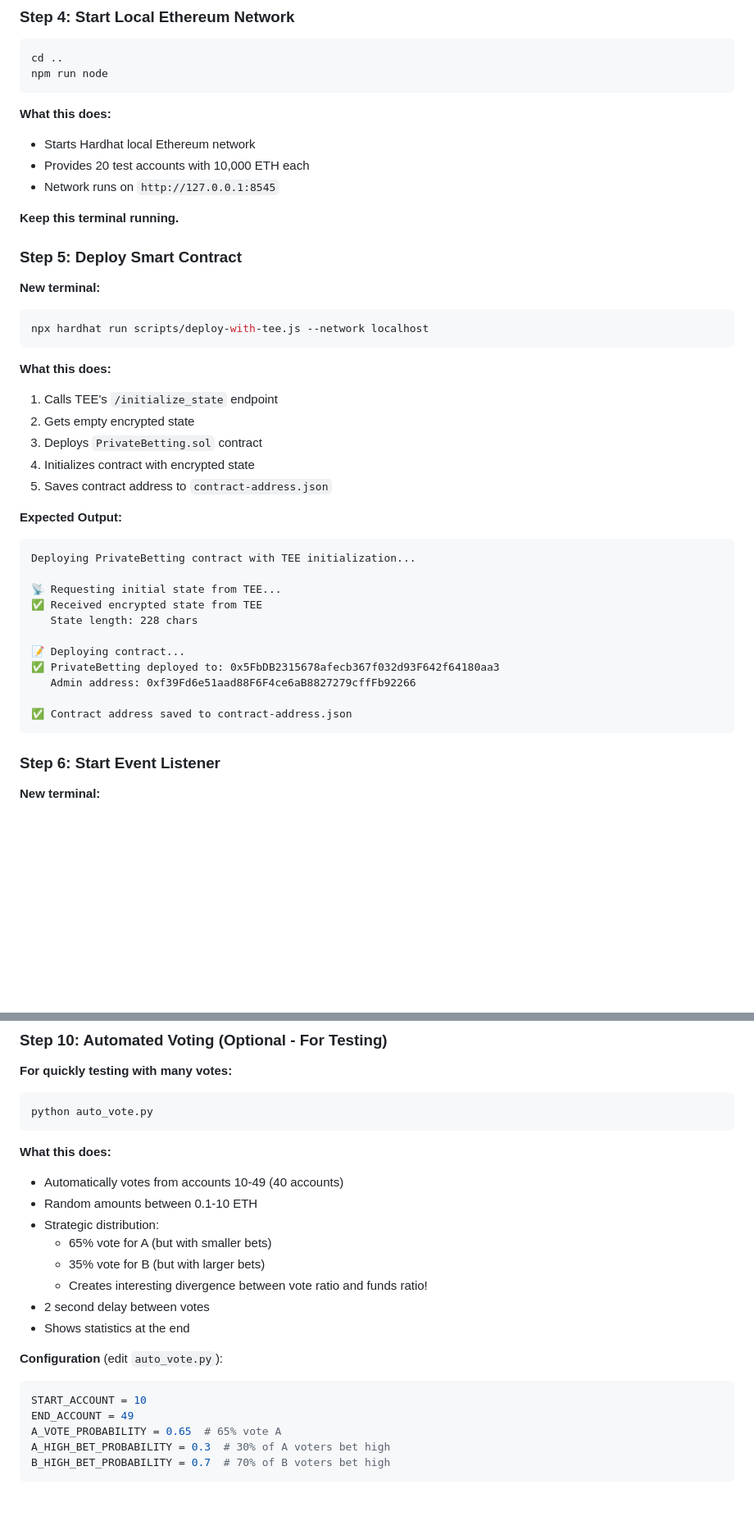
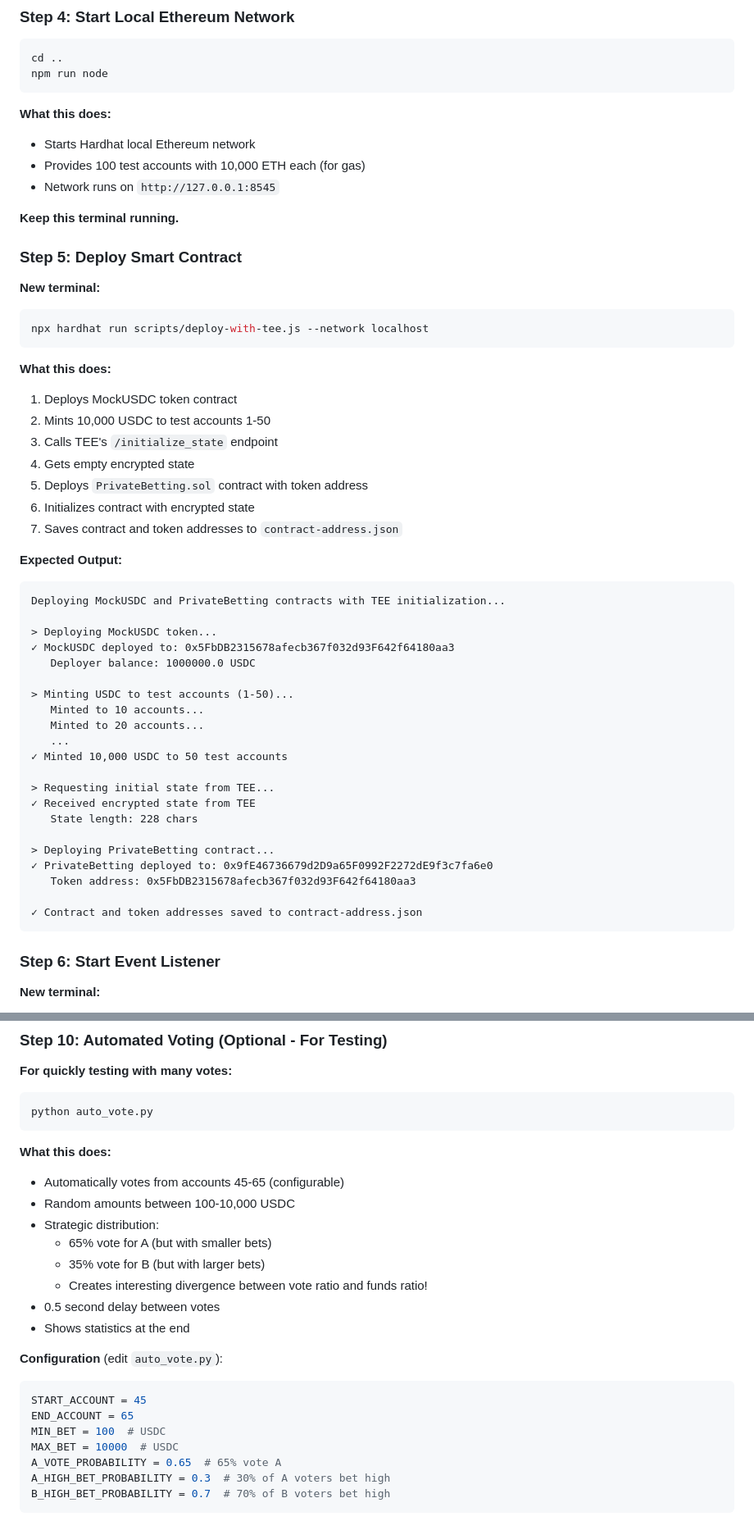
Before and after one commit to k3rn3lpanicc/ccc-demo, a Markdown page: README.md, 2 parts joined by grey strips. Shown: that part at 82% size. GitHub-like rendering; blank space fills up the shorter version.

````diff
--- a/README.md
+++ b/README.md
@@ -228,7 +229,7 @@ npm run node
 **What this does:**
 
 - Starts Hardhat local Ethereum network
-- Provides 20 test accounts with 10,000 ETH each
+- Provides 100 test accounts with 10,000 ETH each (for gas)
 - Network runs on `http://127.0.0.1:8545`
 
 **Keep this terminal running.**
@@ -243,26 +244,38 @@ npx hardhat run scripts/deploy-with-tee.js --network localhost
 
 **What this does:**
 
-1. Calls TEE's `/initialize_state` endpoint
-2. Gets empty encrypted state
-3. Deploys `PrivateBetting.sol` contract
-4. Initializes contract with encrypted state
-5. Saves contract address to `contract-address.json`
+1. Deploys MockUSDC token contract
+2. Mints 10,000 USDC to test accounts 1-50
+3. Calls TEE's `/initialize_state` endpoint
+4. Gets empty encrypted state
+5. Deploys `PrivateBetting.sol` contract with token address
+6. Initializes contract with encrypted state
+7. Saves contract and token addresses to `contract-address.json`
 
 **Expected Output:**
 
 ```
-Deploying PrivateBetting contract with TEE initialization...
+Deploying MockUSDC and PrivateBetting contracts with TEE initialization...
 
-📡 Requesting initial state from TEE...
-✅ Received encrypted state from TEE
+> Deploying MockUSDC token...
+✓ MockUSDC deployed to: 0x5FbDB2315678afecb367f032d93F642f64180aa3
+   Deployer balance: 1000000.0 USDC
+
+> Minting USDC to test accounts (1-50)...
+   Minted to 10 accounts...
+   Minted to 20 accounts...
+   ...
+✓ Minted 10,000 USDC to 50 test accounts
+
+> Requesting initial state from TEE...
+✓ Received encrypted state from TEE
    State length: 228 chars
 
-📝 Deploying contract...
-✅ PrivateBetting deployed to: 0x5FbDB2315678afecb367f032d93F642f64180aa3
-   Admin address: 0xf39Fd6e51aad88F6F4ce6aB8827279cffFb92266
+> Deploying PrivateBetting contract...
+✓ PrivateBetting deployed to: 0x9fE46736679d2D9a65F0992F2272dE9f3c7fa6e0
+   Token address: 0x5FbDB2315678afecb367f032d93F642f64180aa3
 
-✅ Contract address saved to contract-address.json
+✓ Contract and token addresses saved to contract-address.json
 ```
 
 ### Step 6: Start Event Listener
@@ -460,20 +477,22 @@ python auto_vote.py
 
 **What this does:**
 
-- Automatically votes from accounts 10-49 (40 accounts)
-- Random amounts between 0.1-10 ETH
+- Automatically votes from accounts 45-65 (configurable)
+- Random amounts between 100-10,000 USDC
 - Strategic distribution:
   - 65% vote for A (but with smaller bets)
   - 35% vote for B (but with larger bets)
   - Creates interesting divergence between vote ratio and funds ratio!
-- 2 second delay between votes
+- 0.5 second delay between votes
 - Shows statistics at the end
 
 **Configuration** (edit `auto_vote.py`):
 
 ```python
-START_ACCOUNT = 10
-END_ACCOUNT = 49
+START_ACCOUNT = 45
+END_ACCOUNT = 65
+MIN_BET = 100  # USDC
+MAX_BET = 10000  # USDC
 A_VOTE_PROBABILITY = 0.65  # 65% vote A
 A_HIGH_BET_PROBABILITY = 0.3  # 30% of A voters bet high
 B_HIGH_BET_PROBABILITY = 0.7  # 70% of B voters bet high
````
Also changed, not shown: other parts of README.md (+71 -43 lines).
